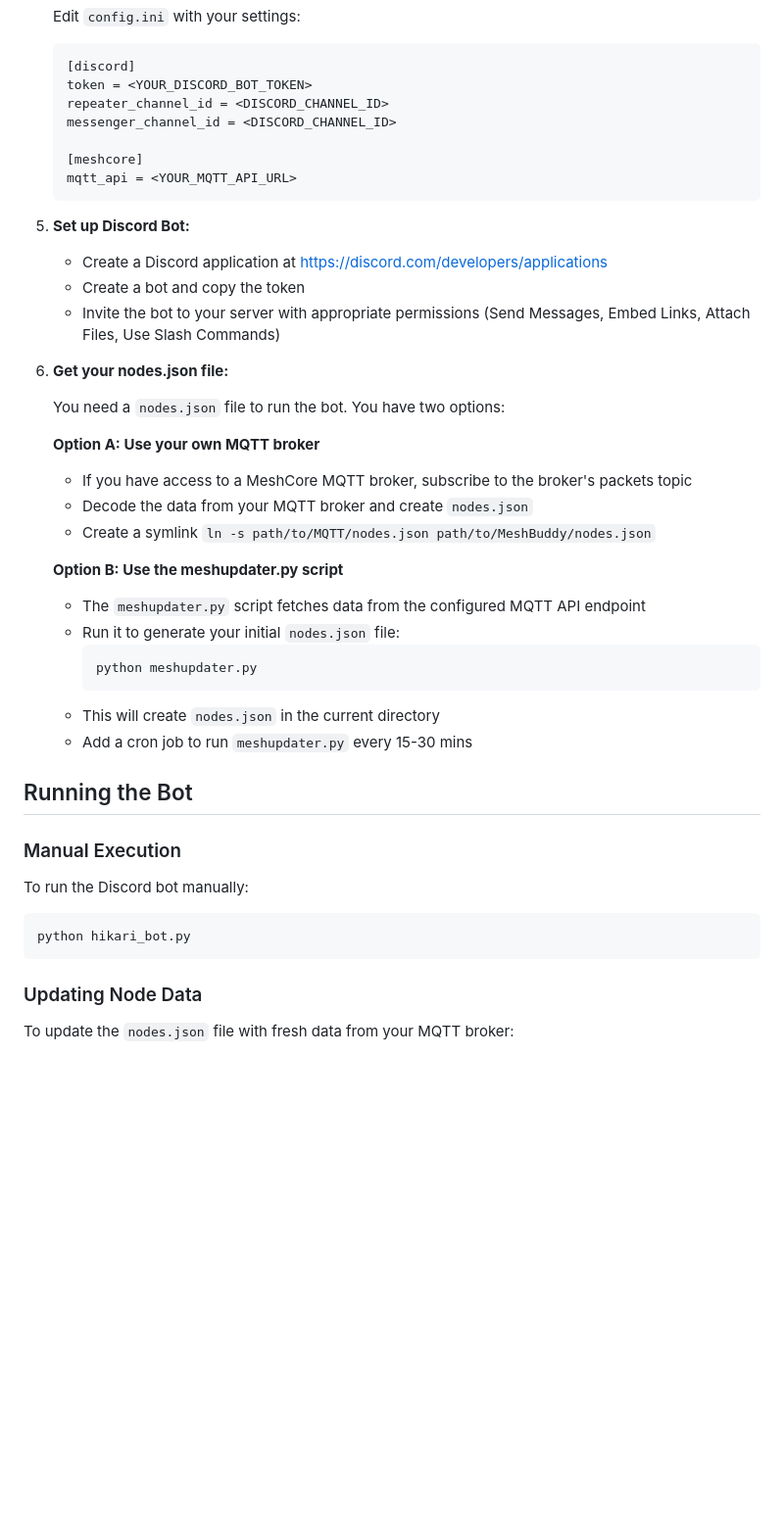
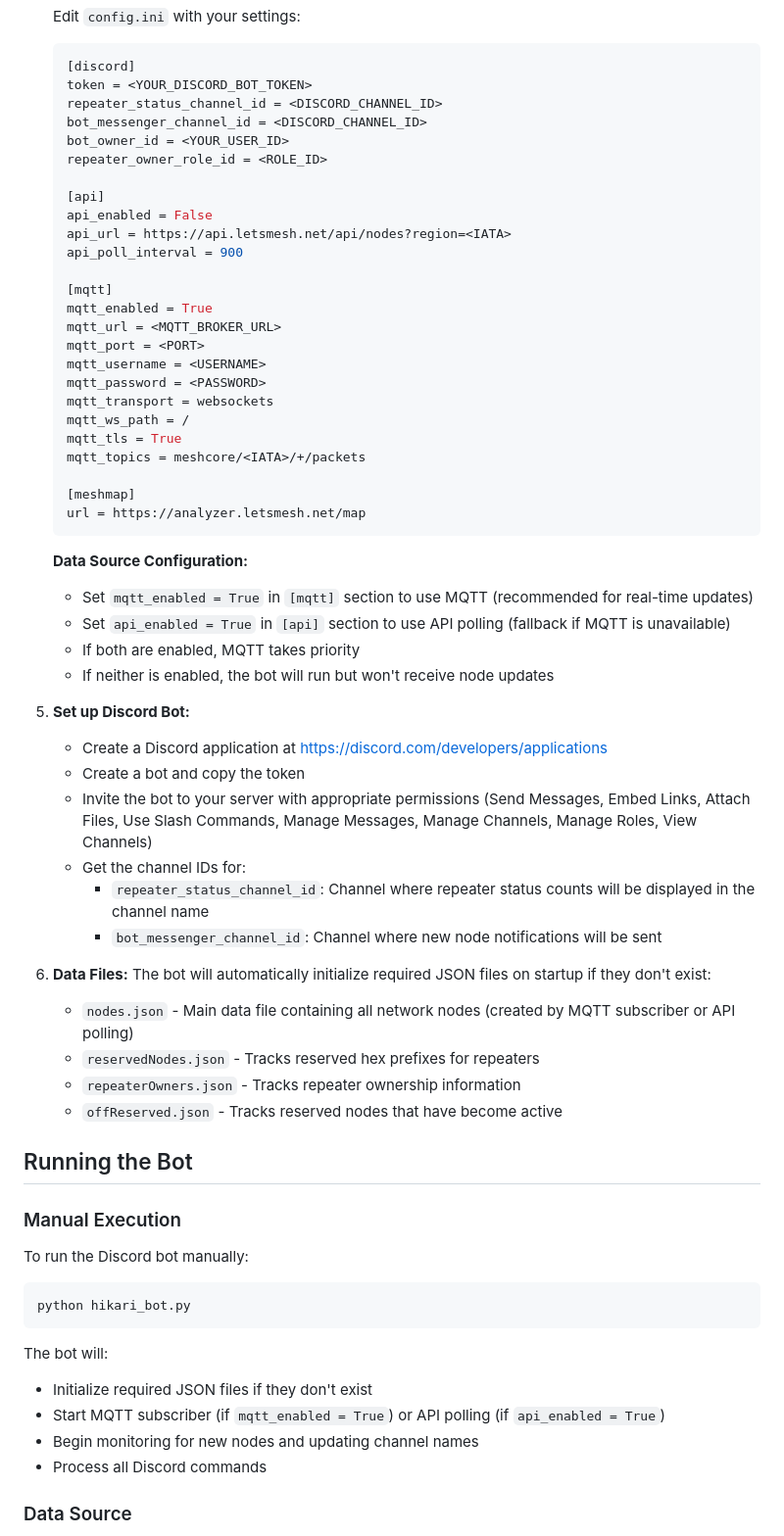
Before and after one commit to chrisdavis2110/MeshBuddy, a Markdown page: README.md, the part around one of its changes. Shown at 98% size. Rendered like a GitHub page; blank space fills up the shorter version.

````diff
--- a/README.md
+++ b/README.md
@@ -71,35 +72,51 @@ MeshBuddy is a comprehensive Discord bot that provides real-time monitoring and
    ```ini
    [discord]
    token = <YOUR_DISCORD_BOT_TOKEN>
-   repeater_channel_id = <DISCORD_CHANNEL_ID>
-   messenger_channel_id = <DISCORD_CHANNEL_ID>
+   repeater_status_channel_id = <DISCORD_CHANNEL_ID>
+   bot_messenger_channel_id = <DISCORD_CHANNEL_ID>
+   bot_owner_id = <YOUR_USER_ID>
+   repeater_owner_role_id = <ROLE_ID>
 
-   [meshcore]
-   mqtt_api = <YOUR_MQTT_API_URL>
+   [api]
+   api_enabled = False
+   api_url = https://api.letsmesh.net/api/nodes?region=<IATA>
+   api_poll_interval = 900
+
+   [mqtt]
+   mqtt_enabled = True
+   mqtt_url = <MQTT_BROKER_URL>
+   mqtt_port = <PORT>
+   mqtt_username = <USERNAME>
+   mqtt_password = <PASSWORD>
+   mqtt_transport = websockets
+   mqtt_ws_path = /
+   mqtt_tls = True
+   mqtt_topics = meshcore/<IATA>/+/packets
+
+   [meshmap]
+   url = https://analyzer.letsmesh.net/map
    ```
+
+   **Data Source Configuration:**
+   - Set `mqtt_enabled = True` in `[mqtt]` section to use MQTT (recommended for real-time updates)
+   - Set `api_enabled = True` in `[api]` section to use API polling (fallback if MQTT is unavailable)
+   - If both are enabled, MQTT takes priority
+   - If neither is enabled, the bot will run but won't receive node updates
 
 5. **Set up Discord Bot:**
    - Create a Discord application at https://discord.com/developers/applications
    - Create a bot and copy the token
-   - Invite the bot to your server with appropriate permissions (Send Messages, Embed Links, Attach Files, Use Slash Commands)
+   - Invite the bot to your server with appropriate permissions (Send Messages, Embed Links, Attach Files, Use Slash Commands, Manage Messages, Manage Channels, Manage Roles, View Channels)
+   - Get the channel IDs for:
+     - `repeater_status_channel_id`: Channel where repeater status counts will be displayed in the channel name
+     - `bot_messenger_channel_id`: Channel where new node notifications will be sent
 
-6. **Get your nodes.json file:**
-
-   You need a `nodes.json` file to run the bot. You have two options:
-
-   **Option A: Use your own MQTT broker**
-   - If you have access to a MeshCore MQTT broker, subscribe to the broker's packets topic
-   - Decode the data from your MQTT broker and create `nodes.json`
-   - Create a symlink `ln -s path/to/MQTT/nodes.json path/to/MeshBuddy/nodes.json`
-
-   **Option B: Use the meshupdater.py script**
-   - The `meshupdater.py` script fetches data from the configured MQTT API endpoint
-   - Run it to generate your initial `nodes.json` file:
-     ```bash
-     python meshupdater.py
-     ```
-   - This will create `nodes.json` in the current directory
-   - Add a cron job to run `meshupdater.py` every 15-30 mins
+6. **Data Files:**
+   The bot will automatically initialize required JSON files on startup if they don't exist:
+   - `nodes.json` - Main data file containing all network nodes (created by MQTT subscriber or API polling)
+   - `reservedNodes.json` - Tracks reserved hex prefixes for repeaters
+   - `repeaterOwners.json` - Tracks repeater ownership information
+   - `offReserved.json` - Tracks reserved nodes that have become active
 
 ## Running the Bot
 
@@ -111,7 +128,11 @@ To run the Discord bot manually:
 python hikari_bot.py
 ```
 
-### Updating Node Data
+The bot will:
+- Initialize required JSON files if they don't exist
+- Start MQTT subscriber (if `mqtt_enabled = True`) or API polling (if `api_enabled = True`)
+- Begin monitoring for new nodes and updating channel names
+- Process all Discord commands
 
-To update the `nodes.json` file with fresh data from your MQTT broker:
+### Data Source
 
````
Also changed, not shown: other parts of README.md (+76 -15 lines).
